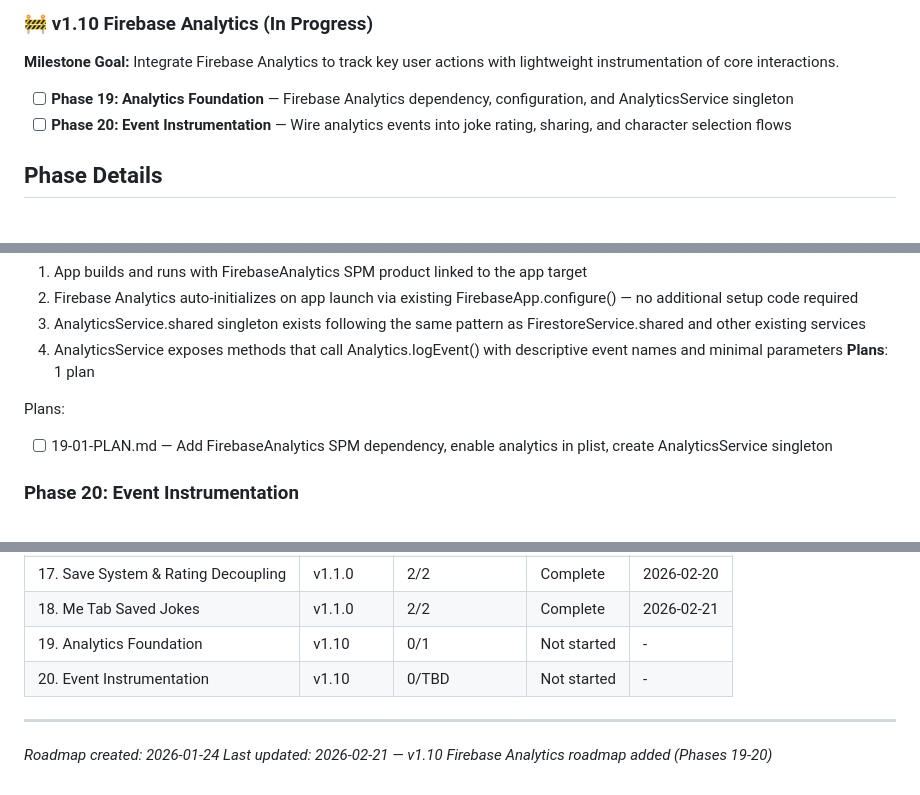
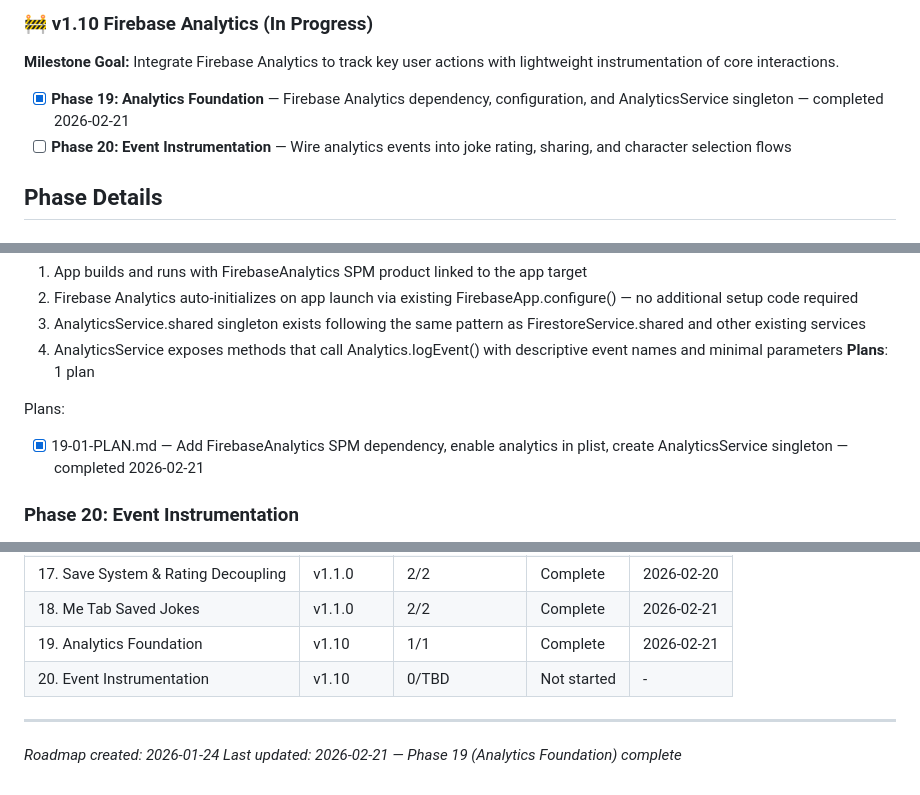
Before and after one commit to itsBrianCreates/mr-funny-jokes-ios-app, a Markdown page: .planning/ROADMAP.md, 3 parts joined by grey strips. Rendered like a GitHub page.

Commit message:
docs(phase-19): complete phase execution
Co-Authored-By: Claude Opus 4.6 <noreply@anthropic.com>

```diff
--- a/.planning/ROADMAP.md
+++ b/.planning/ROADMAP.md
@@ -63,7 +63,7 @@
 
 **Milestone Goal:** Integrate Firebase Analytics to track key user actions with lightweight instrumentation of core interactions.
 
-- [ ] **Phase 19: Analytics Foundation** — Firebase Analytics dependency, configuration, and AnalyticsService singleton
+- [x] **Phase 19: Analytics Foundation** — Firebase Analytics dependency, configuration, and AnalyticsService singleton — completed 2026-02-21
 - [ ] **Phase 20: Event Instrumentation** — Wire analytics events into joke rating, sharing, and character selection flows
 
 ## Phase Details
@@ -80,7 +80,7 @@
 **Plans**: 1 plan
 
 Plans:
-- [ ] 19-01-PLAN.md — Add FirebaseAnalytics SPM dependency, enable analytics in plist, create AnalyticsService singleton
+- [x] 19-01-PLAN.md — Add FirebaseAnalytics SPM dependency, enable analytics in plist, create AnalyticsService singleton — completed 2026-02-21
 
 ### Phase 20: Event Instrumentation
 **Goal**: Key user actions (rating, sharing, character selection) produce analytics events visible in Firebase
@@ -121,10 +121,10 @@ Phases execute in numeric order: 19 → 20
 | 16. All-Time Leaderboard UI | v1.1.0 | 1/1 | Complete | 2026-02-18 |
 | 17. Save System & Rating Decoupling | v1.1.0 | 2/2 | Complete | 2026-02-20 |
 | 18. Me Tab Saved Jokes | v1.1.0 | 2/2 | Complete | 2026-02-21 |
-| 19. Analytics Foundation | v1.10 | 0/1 | Not started | - |
+| 19. Analytics Foundation | v1.10 | 1/1 | Complete | 2026-02-21 |
 | 20. Event Instrumentation | v1.10 | 0/TBD | Not started | - |
 
 ---
 
 *Roadmap created: 2026-01-24*
-*Last updated: 2026-02-21 — v1.10 Firebase Analytics roadmap added (Phases 19-20)*
+*Last updated: 2026-02-21 — Phase 19 (Analytics Foundation) complete*
```
Also changed, not shown: 1 other file.
